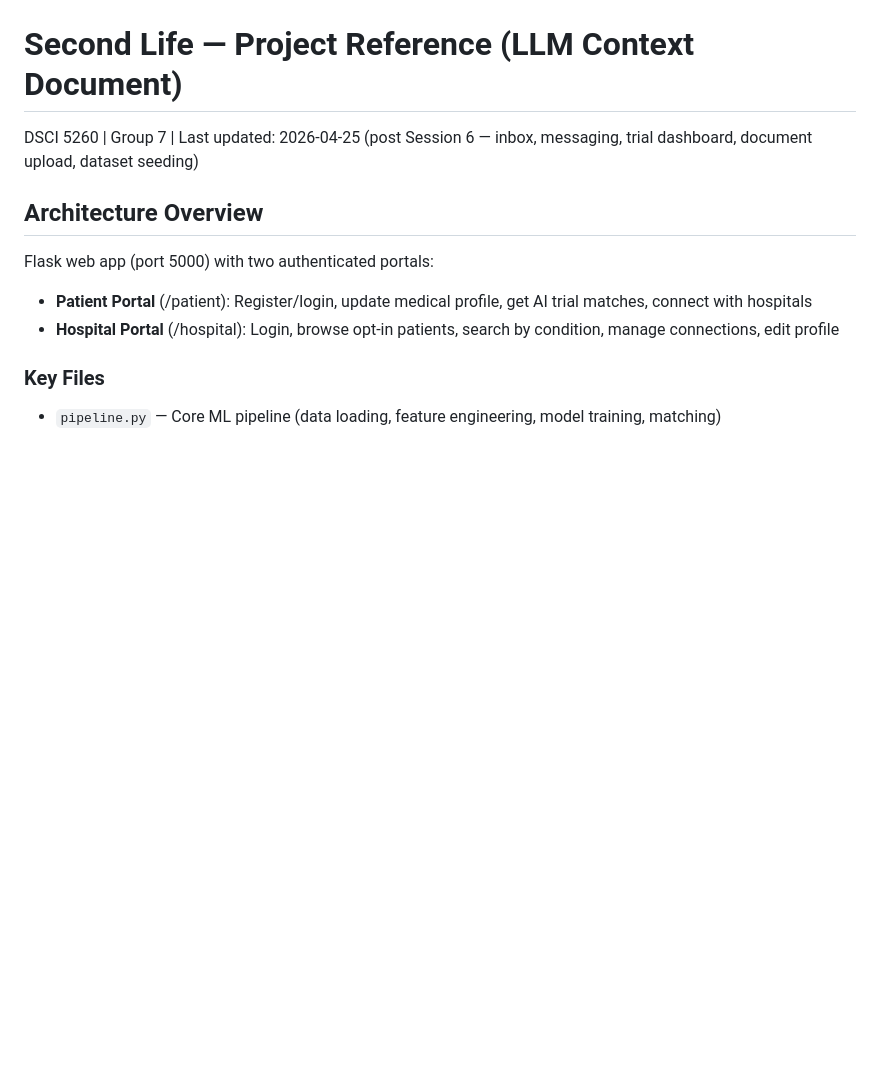
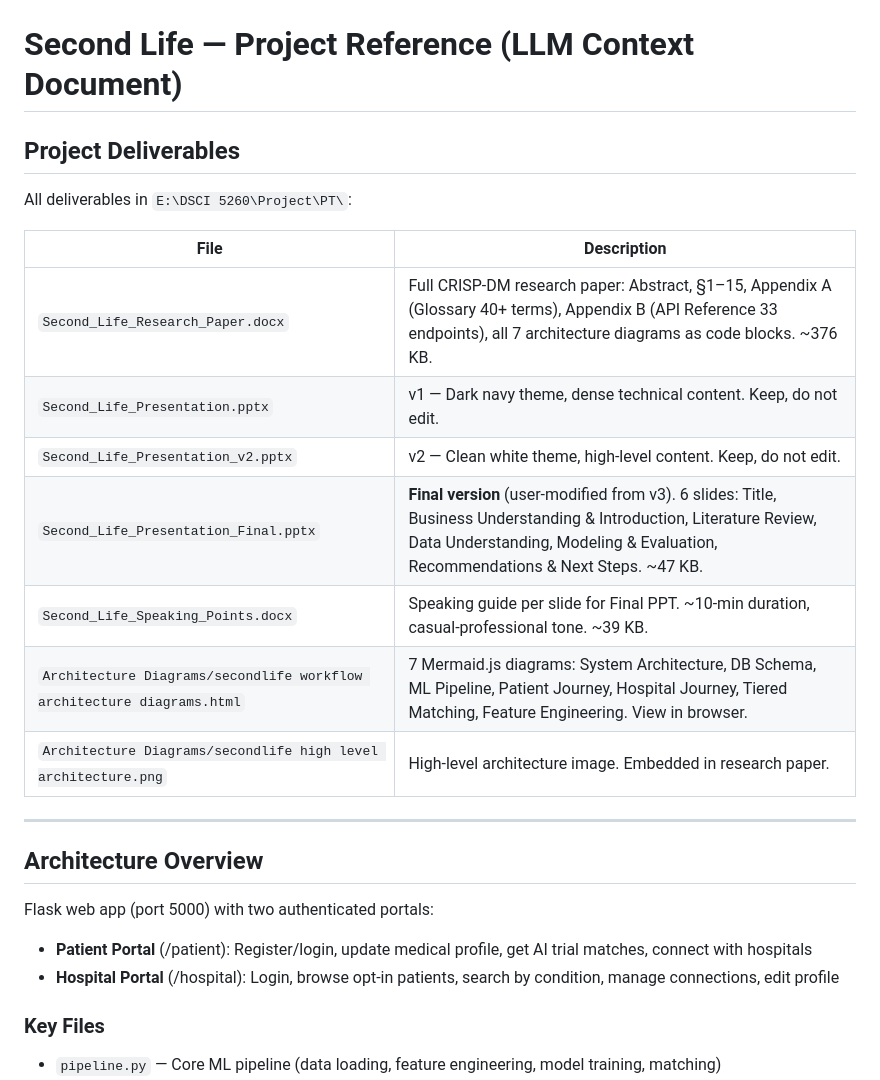
Before and after one commit to im-mj/SecondLife, a Markdown page: llm.md, the part around one of its changes. Drawn GitHub-style; blank space fills up the shorter version.

Commit message:
Update LLM project context

```diff
--- a/llm.md
+++ b/llm.md
@@ -1,5 +1,20 @@
 # Second Life — Project Reference (LLM Context Document)
-DSCI 5260 | Group 7 | Last updated: 2026-04-25 (post Session 6 — inbox, messaging, trial dashboard, document upload, dataset seeding)
+
+## Project Deliverables
+
+All deliverables in `E:\DSCI 5260\Project\PT\`:
+
+| File | Description |
+|------|-------------|
+| `Second_Life_Research_Paper.docx` | Full CRISP-DM research paper: Abstract, §1–15, Appendix A (Glossary 40+ terms), Appendix B (API Reference 33 endpoints), all 7 architecture diagrams as code blocks. ~376 KB. |
+| `Second_Life_Presentation.pptx` | v1 — Dark navy theme, dense technical content. Keep, do not edit. |
+| `Second_Life_Presentation_v2.pptx` | v2 — Clean white theme, high-level content. Keep, do not edit. |
+| `Second_Life_Presentation_Final.pptx` | **Final version** (user-modified from v3). 6 slides: Title, Business Understanding & Introduction, Literature Review, Data Understanding, Modeling & Evaluation, Recommendations & Next Steps. ~47 KB. |
+| `Second_Life_Speaking_Points.docx` | Speaking guide per slide for Final PPT. ~10-min duration, casual-professional tone. ~39 KB. |
+| `Architecture Diagrams/secondlife workflow architecture diagrams.html` | 7 Mermaid.js diagrams: System Architecture, DB Schema, ML Pipeline, Patient Journey, Hospital Journey, Tiered Matching, Feature Engineering. View in browser. |
+| `Architecture Diagrams/secondlife high level architecture.png` | High-level architecture image. Embedded in research paper. |
+
+---
 
 ## Architecture Overview
 
```
Also changed, not shown: other parts of llm.md (+9 -0 lines).
